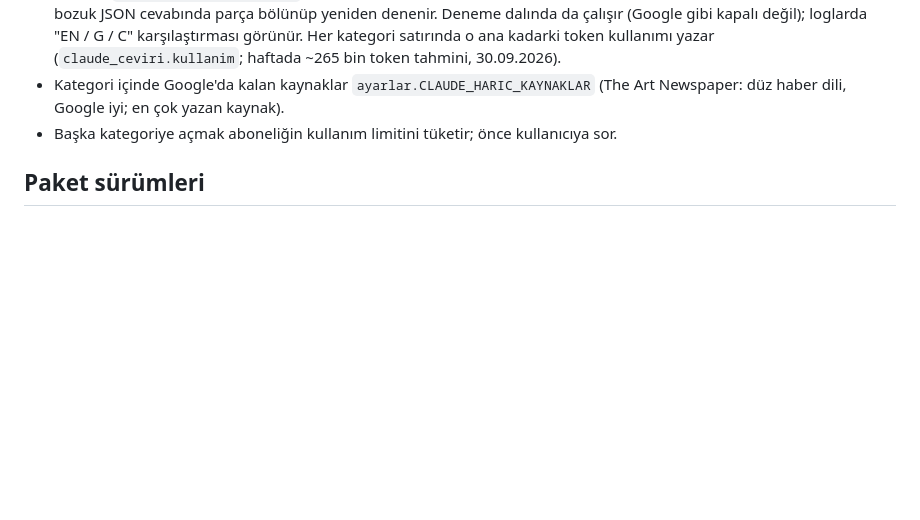
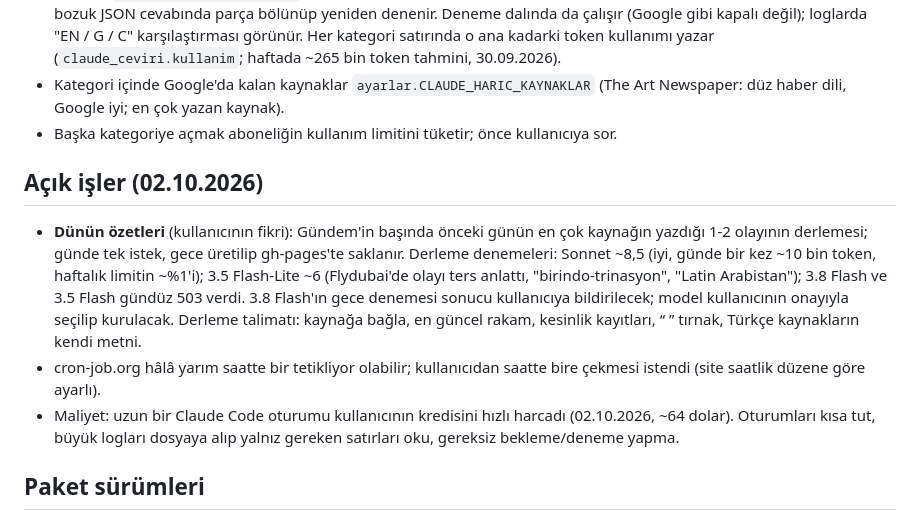
Before and after one commit to selcuk-hoo/haber-ozetleri, a Markdown page: CLAUDE.md, the part around the change. Rendered like a GitHub page; blank space fills up the shorter version.

Commit message:
CLAUDE.md: açık işler (dünün özetleri, zamanlayıcı, maliyet notu)
Co-Authored-By: Claude Opus 5.5 <noreply@anthropic.com>
Claude-Session: https://claude.ai/code/session_01ApKmyHnwPzzQE2UufxiU2K

```diff
--- a/CLAUDE.md
+++ b/CLAUDE.md
@@ -226,6 +226,23 @@ cümlelerin "metnin başlangıcı" olmasından memnun.
 - Başka kategoriye açmak aboneliğin kullanım limitini tüketir; önce
   kullanıcıya sor.
 
+## Açık işler (02.10.2026)
+
+- **Dünün özetleri** (kullanıcının fikri): Gündem'in başında önceki günün
+  en çok kaynağın yazdığı 1-2 olayının derlemesi; günde tek istek, gece
+  üretilip gh-pages'te saklanır. Derleme denemeleri: Sonnet ~8,5 (iyi,
+  günde bir kez ~10 bin token, haftalık limitin ~%1'i); 3.5 Flash-Lite
+  ~6 (Flydubai'de olayı ters anlattı, "birindo-trinasyon", "Latin
+  Arabistan"); 3.8 Flash ve 3.5 Flash gündüz 503 verdi. 3.8 Flash'ın gece
+  denemesi sonucu kullanıcıya bildirilecek; model kullanıcının onayıyla
+  seçilip kurulacak. Derleme talimatı: kaynağa bağla, en güncel rakam,
+  kesinlik kayıtları, “ ” tırnak, Türkçe kaynakların kendi metni.
+- cron-job.org hâlâ yarım saatte bir tetikliyor olabilir; kullanıcıdan
+  saatte bire çekmesi istendi (site saatlik düzene göre ayarlı).
+- Maliyet: uzun bir Claude Code oturumu kullanıcının kredisini hızlı
+  harcadı (02.10.2026, ~64 dolar). Oturumları kısa tut, büyük logları
+  dosyaya alıp yalnız gereken satırları oku, gereksiz bekleme/deneme yapma.
+
 ## Paket sürümleri
 
 `requirements.txt`'te bütün sürümler sabit. pip bir kez bağımlılık çakışması
```
